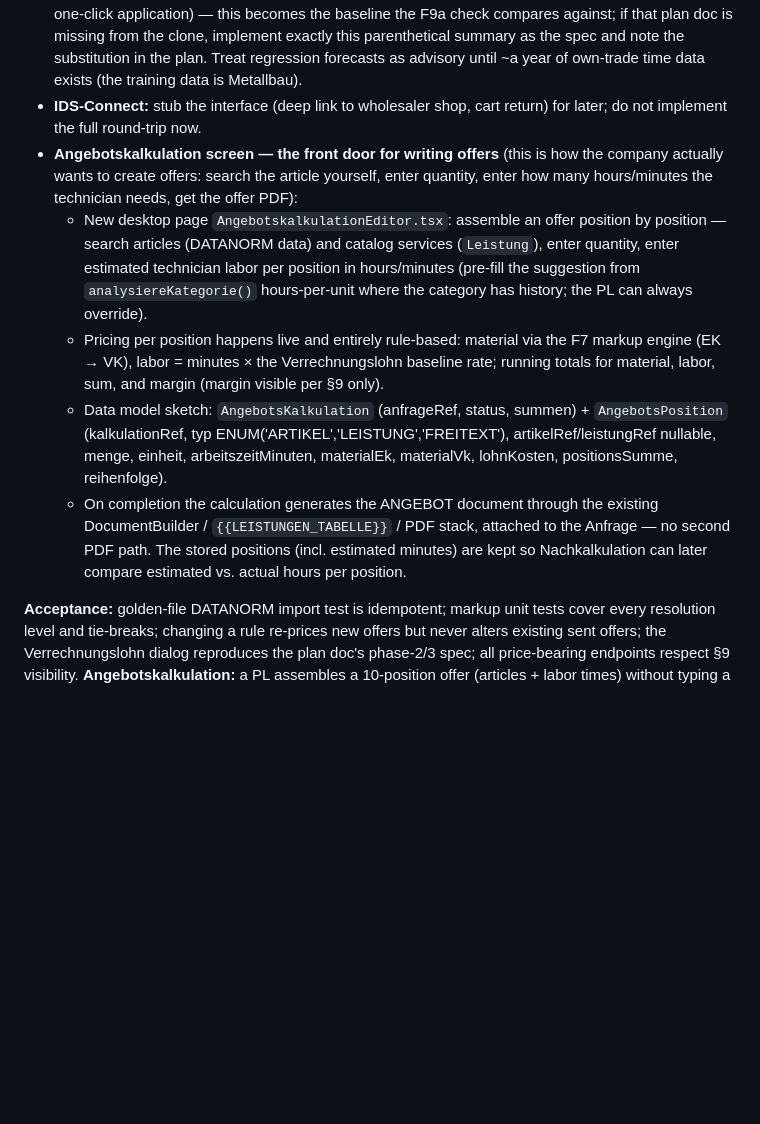
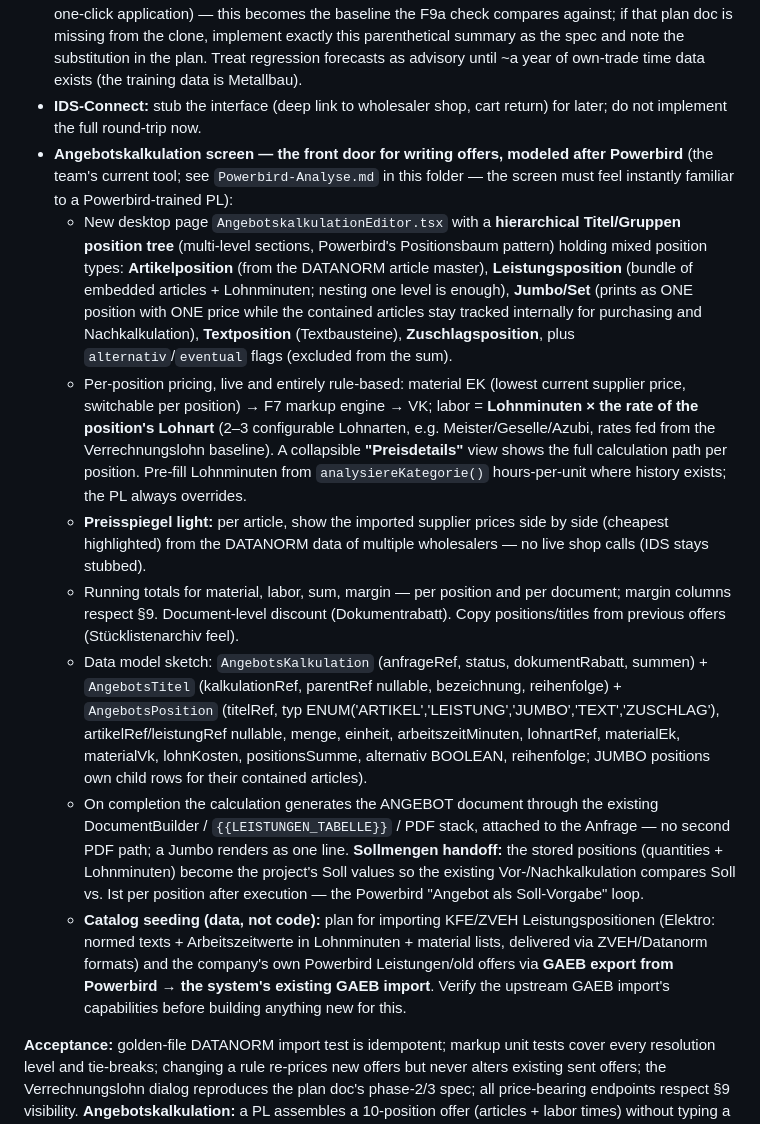
Before and after one commit to Jeff069/my-first-pr, a Markdown page: ED-Elektro/Master-Prompt.md, the part around the change. Rendered like a GitHub page; blank space fills up the shorter version.

```diff
--- a/ED-Elektro/Master-Prompt.md
+++ b/ED-Elektro/Master-Prompt.md
@@ -323,11 +323,14 @@ Deliberate ordering decision: two low-risk warm-up features (F1, F2) come before
 - Offer editor and `{{LEISTUNGEN_TABELLE}}` rendering resolve prices **through the engine** — a catalog position lands in an offer with the correct VK and zero manual steps. Rule changes affect new price resolutions only; stored positions never reprice automatically in any state — drafts get an explicit "Preise aktualisieren" action in the editor, sent offers never change.
 - **Labor pricing:** combine `analysiereKategorie()` hours-per-unit forecasts with configurable hourly rates. **Complete phases 2–3 of `docs/PLAN_VERRECHNUNGSLOHN_RECHNER.md`** (a `VerrechnungslohnService` computing the minimum billable hourly rate from payroll costs + overhead ÷ billable hours, retrospective and current-year modes, plus the interactive margin-slider dialog with one-click application) — this becomes the baseline the F9a check compares against; if that plan doc is missing from the clone, implement exactly this parenthetical summary as the spec and note the substitution in the plan. Treat regression forecasts as advisory until ~a year of own-trade time data exists (the training data is Metallbau).
 - **IDS-Connect:** stub the interface (deep link to wholesaler shop, cart return) for later; do not implement the full round-trip now.
-- **Angebotskalkulation screen — the front door for writing offers** (this is how the company actually wants to create offers: search the article yourself, enter quantity, enter how many hours/minutes the technician needs, get the offer PDF):
-  - New desktop page `AngebotskalkulationEditor.tsx`: assemble an offer position by position — search articles (DATANORM data) and catalog services (`Leistung`), enter quantity, enter estimated technician labor per position in hours/minutes (pre-fill the suggestion from `analysiereKategorie()` hours-per-unit where the category has history; the PL can always override).
-  - Pricing per position happens live and entirely rule-based: material via the F7 markup engine (EK → VK), labor = minutes × the Verrechnungslohn baseline rate; running totals for material, labor, sum, and margin (margin visible per §9 only).
-  - Data model sketch: `AngebotsKalkulation` (anfrageRef, status, summen) + `AngebotsPosition` (kalkulationRef, typ ENUM('ARTIKEL','LEISTUNG','FREITEXT'), artikelRef/leistungRef nullable, menge, einheit, arbeitszeitMinuten, materialEk, materialVk, lohnKosten, positionsSumme, reihenfolge).
-  - On completion the calculation generates the ANGEBOT document through the existing DocumentBuilder / `{{LEISTUNGEN_TABELLE}}` / PDF stack, attached to the Anfrage — no second PDF path. The stored positions (incl. estimated minutes) are kept so Nachkalkulation can later compare estimated vs. actual hours per position.
+- **Angebotskalkulation screen — the front door for writing offers, modeled after Powerbird** (the team's current tool; see `Powerbird-Analyse.md` in this folder — the screen must feel instantly familiar to a Powerbird-trained PL):
+  - New desktop page `AngebotskalkulationEditor.tsx` with a **hierarchical Titel/Gruppen position tree** (multi-level sections, Powerbird's Positionsbaum pattern) holding mixed position types: **Artikelposition** (from the DATANORM article master), **Leistungsposition** (bundle of embedded articles + Lohnminuten; nesting one level is enough), **Jumbo/Set** (prints as ONE position with ONE price while the contained articles stay tracked internally for purchasing and Nachkalkulation), **Textposition** (Textbausteine), **Zuschlagsposition**, plus `alternativ`/`eventual` flags (excluded from the sum).
+  - Per-position pricing, live and entirely rule-based: material EK (lowest current supplier price, switchable per position) → F7 markup engine → VK; labor = **Lohnminuten × the rate of the position's Lohnart** (2–3 configurable Lohnarten, e.g. Meister/Geselle/Azubi, rates fed from the Verrechnungslohn baseline). A collapsible **"Preisdetails"** view shows the full calculation path per position. Pre-fill Lohnminuten from `analysiereKategorie()` hours-per-unit where history exists; the PL always overrides.
+  - **Preisspiegel light:** per article, show the imported supplier prices side by side (cheapest highlighted) from the DATANORM data of multiple wholesalers — no live shop calls (IDS stays stubbed).
+  - Running totals for material, labor, sum, margin — per position and per document; margin columns respect §9. Document-level discount (Dokumentrabatt). Copy positions/titles from previous offers (Stücklistenarchiv feel).
+  - Data model sketch: `AngebotsKalkulation` (anfrageRef, status, dokumentRabatt, summen) + `AngebotsTitel` (kalkulationRef, parentRef nullable, bezeichnung, reihenfolge) + `AngebotsPosition` (titelRef, typ ENUM('ARTIKEL','LEISTUNG','JUMBO','TEXT','ZUSCHLAG'), artikelRef/leistungRef nullable, menge, einheit, arbeitszeitMinuten, lohnartRef, materialEk, materialVk, lohnKosten, positionsSumme, alternativ BOOLEAN, reihenfolge; JUMBO positions own child rows for their contained articles).
+  - On completion the calculation generates the ANGEBOT document through the existing DocumentBuilder / `{{LEISTUNGEN_TABELLE}}` / PDF stack, attached to the Anfrage — no second PDF path; a Jumbo renders as one line. **Sollmengen handoff:** the stored positions (quantities + Lohnminuten) become the project's Soll values so the existing Vor-/Nachkalkulation compares Soll vs. Ist per position after execution — the Powerbird "Angebot als Soll-Vorgabe" loop.
+  - **Catalog seeding (data, not code):** plan for importing KFE/ZVEH Leistungspositionen (Elektro: normed texts + Arbeitszeitwerte in Lohnminuten + material lists, delivered via ZVEH/Datanorm formats) and the company's own Powerbird Leistungen/old offers via **GAEB export from Powerbird → the system's existing GAEB import**. Verify the upstream GAEB import's capabilities before building anything new for this.
 
 **Acceptance:** golden-file DATANORM import test is idempotent; markup unit tests cover every resolution level and tie-breaks; changing a rule re-prices new offers but never alters existing sent offers; the Verrechnungslohn dialog reproduces the plan doc's phase-2/3 spec; all price-bearing endpoints respect §9 visibility. **Angebotskalkulation:** a PL assembles a 10-position offer (articles + labor times) without typing a single price by hand and gets a correct PDF; changing a position's minutes updates the totals live; the stored calculation reproduces the PDF positions exactly; no price value in the screen originates from an LLM.
 
```
Also changed, not shown: ED-Elektro/Aenderungsliste.md (+1 -1 lines), ED-Elektro/Powerbird-Analyse.md (added, +61 -0 lines).
